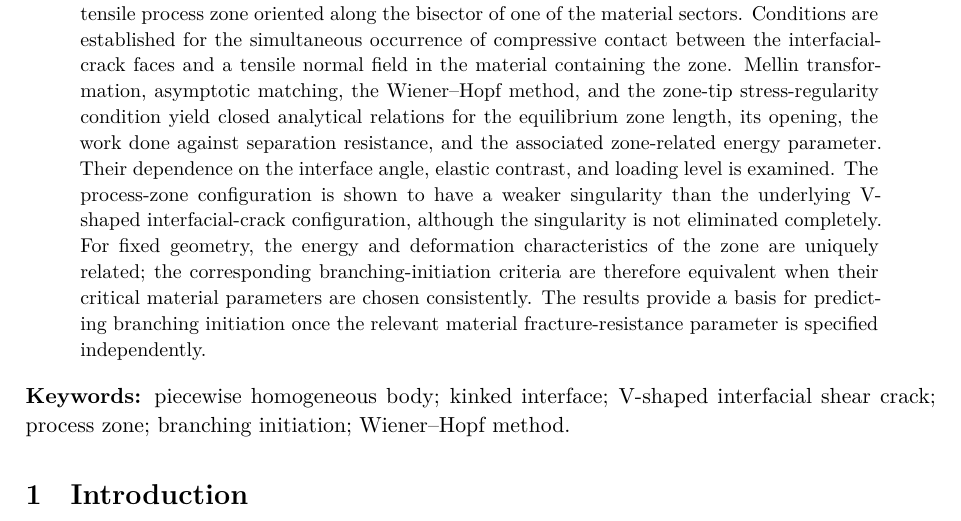
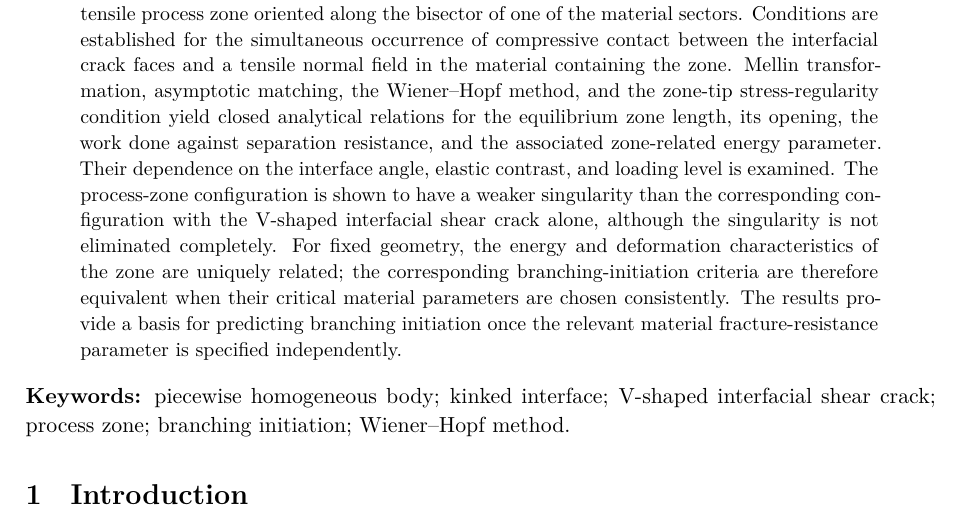
Before and after one commit to mfs9697/Dudyk, a LaTeX paper (manuscript/latex/english/main.tex, which reads manuscript/latex/english/sections/00_abstract.tex): part of page 1 of 20, cut so that both start at the same text. Compiled offline with XeLaTeX.

Commit message:
Refine abstract compound terminology

```diff
--- a/manuscript/latex/english/sections/00_abstract.tex
+++ b/manuscript/latex/english/sections/00_abstract.tex
@@ -6,16 +6,15 @@ defect with symmetric branches whose faces are in frictionless contact. The
 singular field at its corner is used as the outer field for a small tensile
 process zone oriented along the bisector of one of the material sectors.
 Conditions are established for the simultaneous occurrence of compressive
-contact between the interfacial-crack faces and a tensile normal field in the
+contact between the interfacial crack faces and a tensile normal field in the
 material containing the zone. Mellin transformation, asymptotic
 matching, the Wiener--Hopf method, and the zone-tip stress-regularity
 condition yield closed analytical relations for the equilibrium zone length,
 its opening, the work done against separation resistance, and the associated
 zone-related energy parameter. Their dependence on the interface angle, elastic contrast, and loading level
-is examined. The
-process-zone configuration is shown to have a weaker singularity than the
-underlying V-shaped interfacial-crack configuration, although the singularity
-is not eliminated completely. For fixed geometry, the energy and deformation
+is examined. The process-zone configuration is shown to have a weaker singularity than
+the corresponding configuration with the V-shaped interfacial shear crack
+alone, although the singularity is not eliminated completely. For fixed geometry, the energy and deformation
 characteristics of the zone are uniquely related; the corresponding
 branching-initiation criteria are therefore equivalent when their critical
 material parameters are chosen consistently. The results provide a basis for predicting branching initiation once the
```
